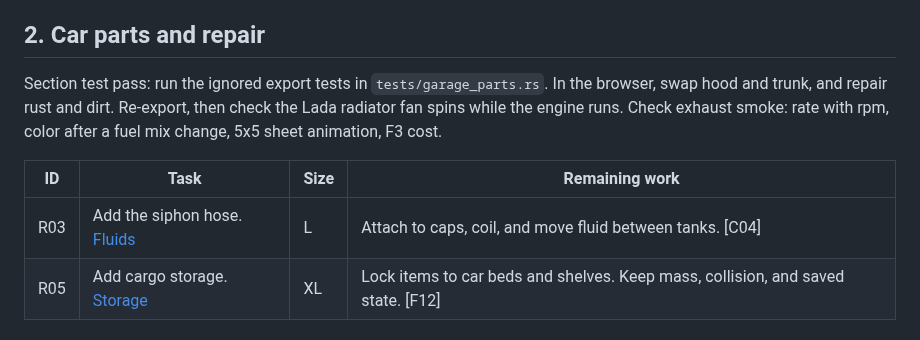
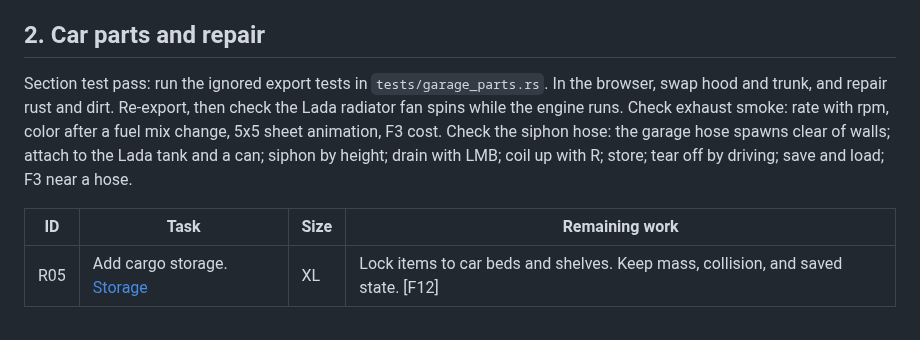
Before and after one commit to corashina/the-long-slop, a Markdown page: docs/roadmap.md, the part around the change. GitHub-like rendering.

Commit message:
Remove the finished R03 row and add hose checks to the test pass
Co-Authored-By: Claude Opus 5.5 (1M context) <noreply@anthropic.com>
Claude-Session: https://claude.ai/code/session_01SaUa1uKjiKTRgDKAECY5j3

```diff
--- a/docs/roadmap.md
+++ b/docs/roadmap.md
@@ -38,11 +38,10 @@ All tasks are done. Run this test pass on Tomasz's PC next:
 
 ## 2. Car parts and repair
 
-Section test pass: run the ignored export tests in `tests/garage_parts.rs`. In the browser, swap hood and trunk, and repair rust and dirt. Re-export, then check the Lada radiator fan spins while the engine runs. Check exhaust smoke: rate with rpm, color after a fuel mix change, 5x5 sheet animation, F3 cost.
+Section test pass: run the ignored export tests in `tests/garage_parts.rs`. In the browser, swap hood and trunk, and repair rust and dirt. Re-export, then check the Lada radiator fan spins while the engine runs. Check exhaust smoke: rate with rpm, color after a fuel mix change, 5x5 sheet animation, F3 cost. Check the siphon hose: the garage hose spawns clear of walls; attach to the Lada tank and a can; siphon by height; drain with LMB; coil up with R; store; tear off by driving; save and load; F3 near a hose.
 
 | ID | Task | Size | Remaining work |
 | --- | --- | --- | --- |
-| R03 | Add the siphon hose. [Fluids](../src/fluids.rs) | L | Attach to caps, coil, and move fluid between tanks. [C04] |
 | R05 | Add cargo storage. [Storage](../src/interaction/storage.rs) | XL | Lock items to car beds and shelves. Keep mass, collision, and saved state. [F12] |
 
 ## 3. World and terrain
```
